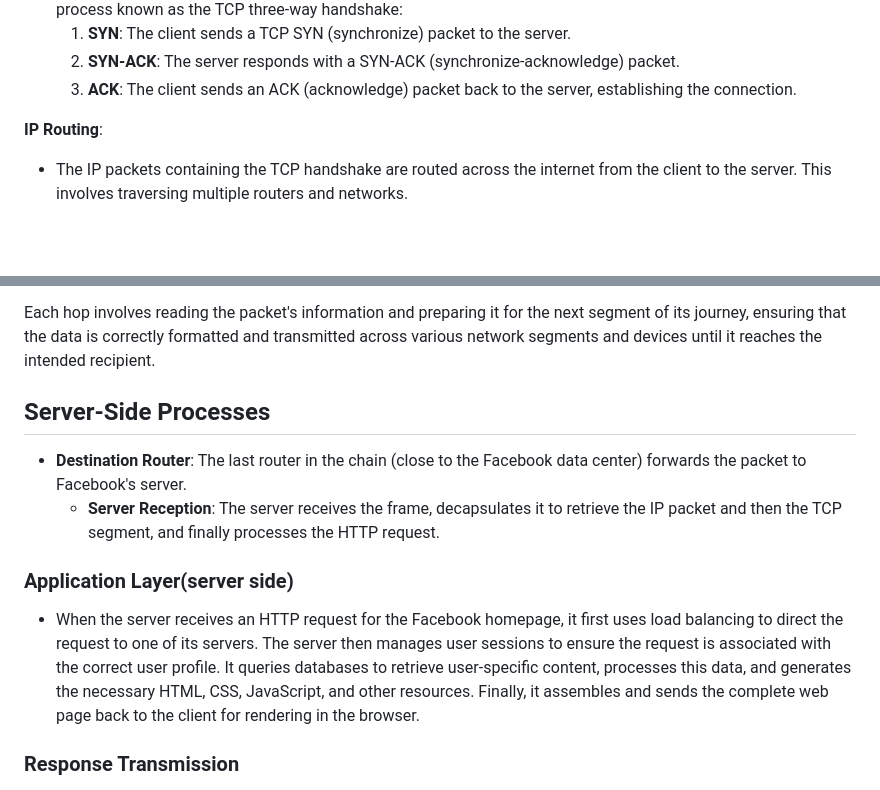
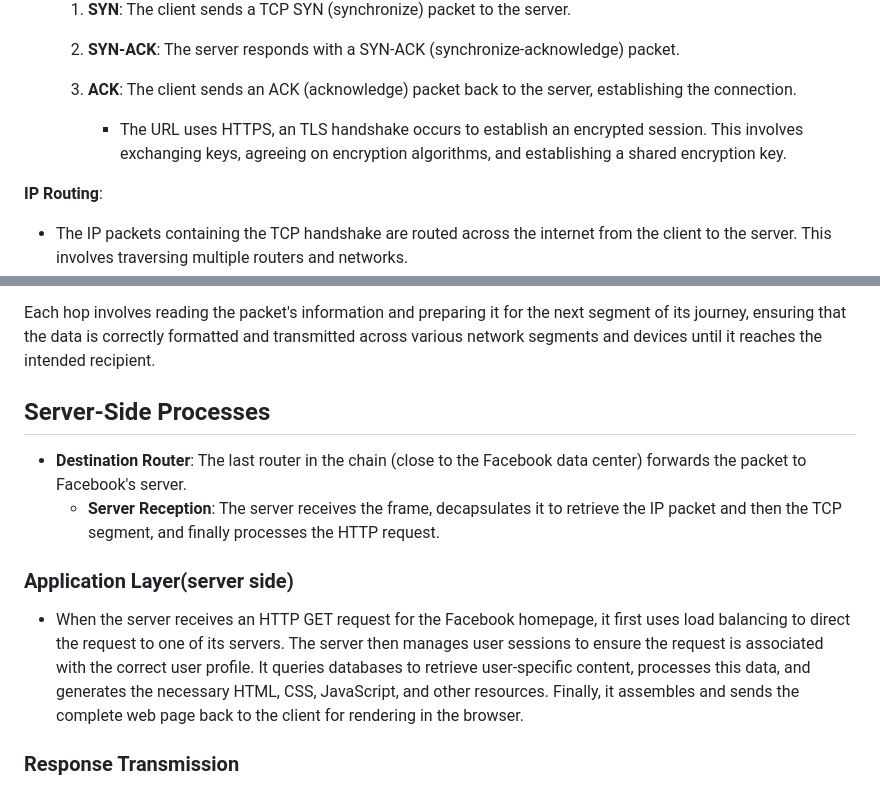
Before and after one commit to Torngt/CNasssignment, a Markdown page: projects/report/qna.md, 2 parts joined by grey strips. GitHub-like rendering; blank space fills up the shorter version.

```diff
--- a/projects/report/qna.md
+++ b/projects/report/qna.md
@@ -30,6 +30,8 @@ When you type facebook.com and press Enter, here is a detailed step-by-step expl
   2. **SYN-ACK**: The server responds with a SYN-ACK (synchronize-acknowledge) packet.
   3. **ACK**: The client sends an ACK (acknowledge) packet back to the server, establishing the connection.
 
+     - The URL uses HTTPS, an TLS handshake occurs to establish an encrypted session. This involves exchanging keys, agreeing on encryption algorithms, and establishing a shared encryption key.
+
 
  **IP Routing**:
 - The IP packets containing the TCP handshake are routed across the internet from the client to the server. This involves traversing multiple routers and networks.
@@ -52,14 +54,12 @@ When you type facebook.com and press Enter, here is a detailed step-by-step expl
 Each hop involves reading the packet's information and preparing it for the next segment of its journey, ensuring that the data is correctly formatted and transmitted across various network segments and devices until it reaches the intended recipient.
 
 
-
-
 ## Server-Side Processes
 - **Destination Router**: The last router in the chain (close to the Facebook data center) forwards the packet to Facebook's server.
   - **Server Reception**: The server receives the frame, decapsulates it to retrieve the IP packet and then the TCP segment, and finally processes the HTTP request.
 
 ###  Application Layer(server side)
-- When the server receives an HTTP request for the Facebook homepage, it first uses load balancing to direct the request to one of its servers. The server then manages user sessions to ensure the request is associated with the correct user profile. It queries databases to retrieve user-specific content, processes this data, and generates the necessary HTML, CSS, JavaScript, and other resources. Finally, it assembles and sends the complete web page back to the client for rendering in the browser.
+- When the server receives an HTTP GET request for the Facebook homepage, it first uses load balancing to direct the request to one of its servers. The server then manages user sessions to ensure the request is associated with the correct user profile. It queries databases to retrieve user-specific content, processes this data, and generates the necessary HTML, CSS, JavaScript, and other resources. Finally, it assembles and sends the complete web page back to the client for rendering in the browser.
 
 ###  Response Transmission
 - **HTTP Response**: The server sends an HTTP response containing the requested resources (HTML, CSS, JavaScript, images) back to the client.
```
Also changed, not shown: other parts of projects/report/qna.md (+1 -1 lines).
